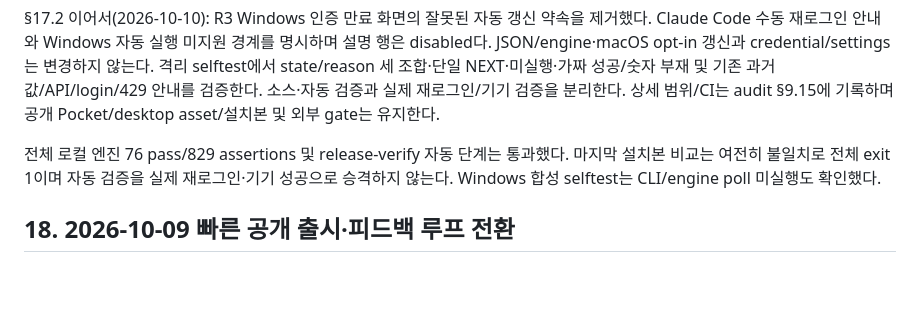
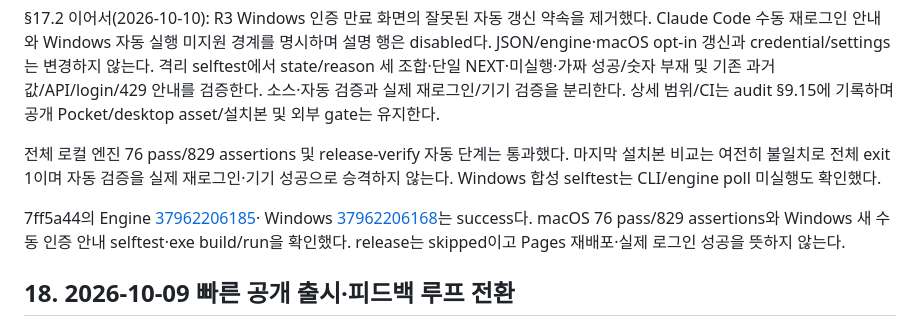
Before and after one commit to kendrick-na/tokenjuice, a Markdown page: 기획/TokenJuice_업데이트_개발기획서_v1.md, the part around the change. Drawn GitHub-style; blank space fills up the shorter version.

```diff
--- a/기획/TokenJuice_업데이트_개발기획서_v1.md
+++ b/기획/TokenJuice_업데이트_개발기획서_v1.md
@@ -1522,6 +1522,11 @@ disabled다. JSON/engine·macOS opt-in 갱신과 credential/settings는 변경
 설치본 비교는 여전히 불일치로 전체 exit 1이며 자동 검증을 실제 재로그인·기기 성공으로
 승격하지 않는다. Windows 합성 selftest는 CLI/engine poll 미실행도 확인했다.
 
+7ff5a44의 Engine [37962206185](https://github.com/kendrick-na/tokenjuice/actions/runs/37962206185)·
+Windows [37962206168](https://github.com/kendrick-na/tokenjuice/actions/runs/37962206168)는
+success다. macOS 76 pass/829 assertions와 Windows 새 수동 인증 안내 selftest·exe build/run을
+확인했다. release는 skipped이고 Pages 재배포·실제 로그인 성공을 뜻하지 않는다.
+
 ## 18. 2026-10-09 빠른 공개 출시·피드백 루프 전환
 
 스토어 심사 완료를 기다리지 않고 실제 피드백을 받기 위해 출시 채널을 분리한다. 현재 실행 계획과 체크리스트는 [`docs/LAUNCH_FEEDBACK_PLAN.md`](../docs/LAUNCH_FEEDBACK_PLAN.md)에 기록한다.
```
Also changed, not shown: docs/REQUIREMENTS_AUDIT.md (+6 -0 lines).
